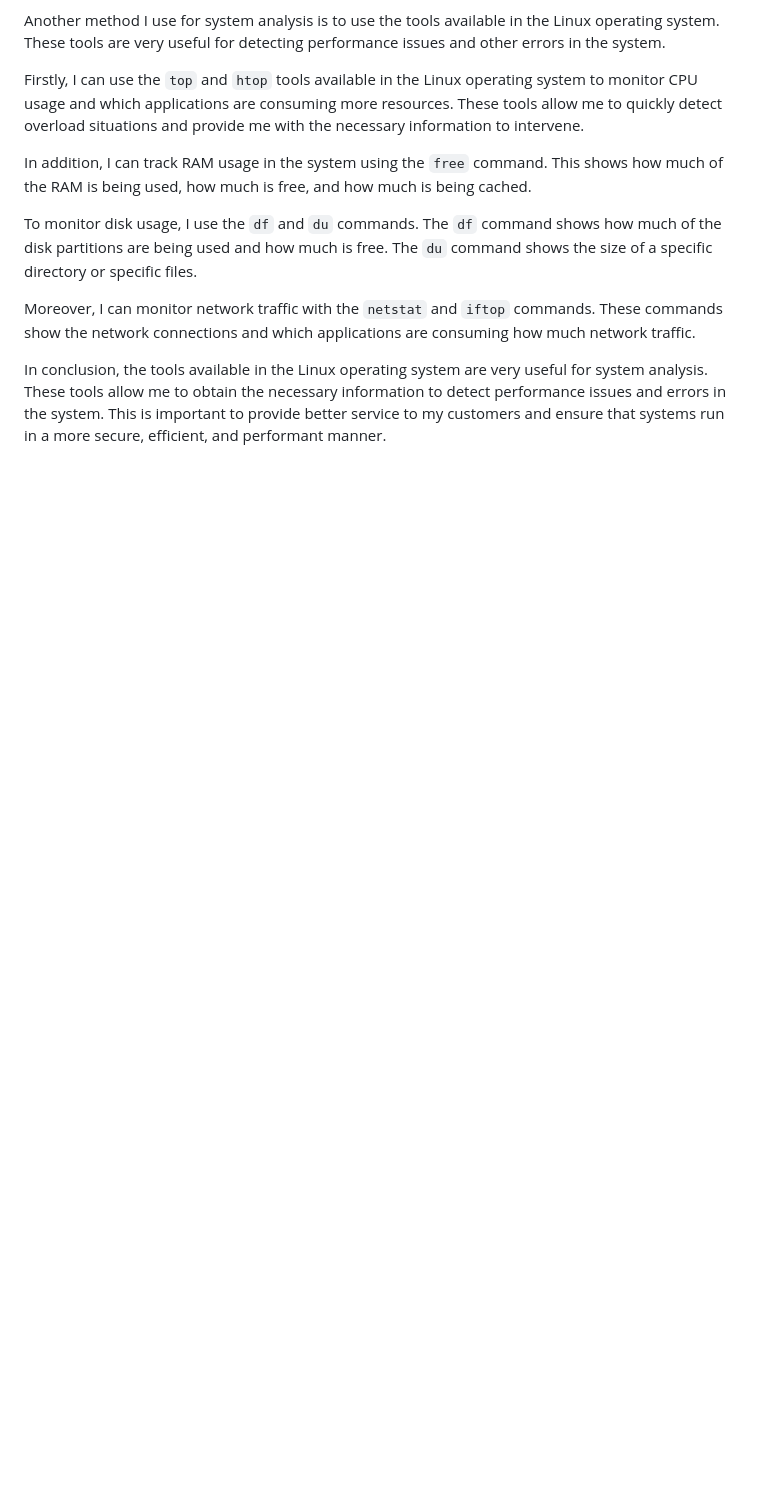
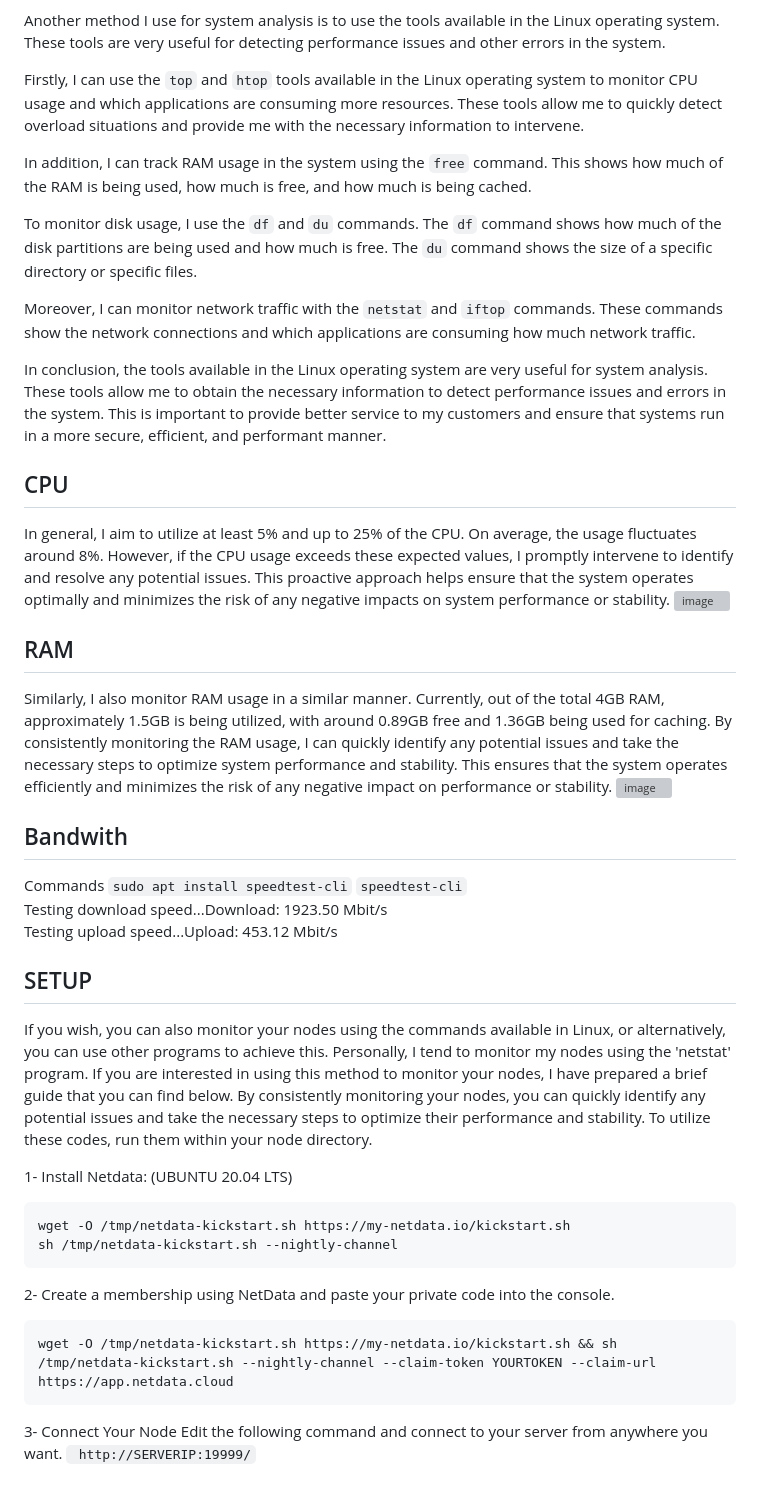
Before and after one commit to enzifiri/enzifiri-pfb-ui, a Markdown page: analiz.Md, the part around the change. Drawn GitHub-style; blank space fills up the shorter version; grey boxes are pictures that could not be loaded.

````diff
--- a/analiz.Md
+++ b/analiz.Md
@@ -42,3 +42,33 @@
 Moreover, I can monitor network traffic with the ```netstat``` and ```iftop``` commands. These commands show the network connections and which applications are consuming how much network traffic.
 
 In conclusion, the tools available in the Linux operating system are very useful for system analysis. These tools allow me to obtain the necessary information to detect performance issues and errors in the system. This is important to provide better service to my customers and ensure that systems run in a more secure, efficient, and performant manner.
+
+## CPU
+In general, I aim to utilize at least 5% and up to 25% of the CPU. On average, the usage fluctuates around 8%. However, if the CPU usage exceeds these expected values, I promptly intervene to identify and resolve any potential issues. This proactive approach helps ensure that the system operates optimally and minimizes the risk of any negative impacts on system performance or stability.
+![image](https://user-images.githubusercontent.com/76253089/232323301-c1f6107a-0c5d-45a3-8c68-bcf61e0b7f6d.png)
+
+## RAM
+Similarly, I also monitor RAM usage in a similar manner. Currently, out of the total 4GB RAM, approximately 1.5GB is being utilized, with around 0.89GB free and 1.36GB being used for caching. By consistently monitoring the RAM usage, I can quickly identify any potential issues and take the necessary steps to optimize system performance and stability. This ensures that the system operates efficiently and minimizes the risk of any negative impact on performance or stability.
+![image](https://user-images.githubusercontent.com/76253089/232323428-547f2efa-92cd-454c-8ad1-a924ec0ed049.png)
+
+## Bandwith
+Commands ```sudo apt install speedtest-cli``` ```speedtest-cli``` <br>
+Testing download speed...Download: 1923.50 Mbit/s <br>
+Testing upload speed...Upload: 453.12 Mbit/s <br>
+
+## SETUP
+If you wish, you can also monitor your nodes using the commands available in Linux, or alternatively, you can use other programs to achieve this. Personally, I tend to monitor my nodes using the 'netstat' program. If you are interested in using this method to monitor your nodes, I have prepared a brief guide that you can find below. By consistently monitoring your nodes, you can quickly identify any potential issues and take the necessary steps to optimize their performance and stability.
+To utilize these codes, run them within your node directory.
+
+1- Install Netdata: (UBUNTU 20.04 LTS)
+```
+wget -O /tmp/netdata-kickstart.sh https://my-netdata.io/kickstart.sh
+sh /tmp/netdata-kickstart.sh --nightly-channel
+```
+2- Create a membership using NetData and paste your private code into the console.
+```
+wget -O /tmp/netdata-kickstart.sh https://my-netdata.io/kickstart.sh && sh /tmp/netdata-kickstart.sh --nightly-channel --claim-token YOURTOKEN --claim-url https://app.netdata.cloud
+```
+3- Connect Your Node
+Edit the following command and connect to your server from anywhere you want.
+``` http://SERVERIP:19999/```
````
